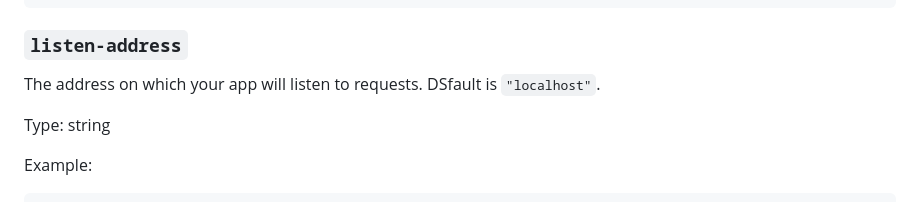
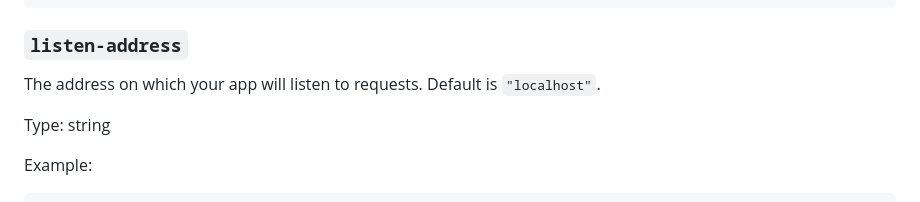
Before and after one commit to Buco7854/filehive, a Markdown page: README.md, the part around the change. Drawn GitHub-style.

Commit message:
fix typo

```diff
--- a/README.md
+++ b/README.md
@@ -231,7 +231,7 @@ redis:
 ### `listen-address`
 
 The address on which your app will listen to requests.
-DSfault is `"localhost"`.
+Default is `"localhost"`.
 
 Type: string
 
```
